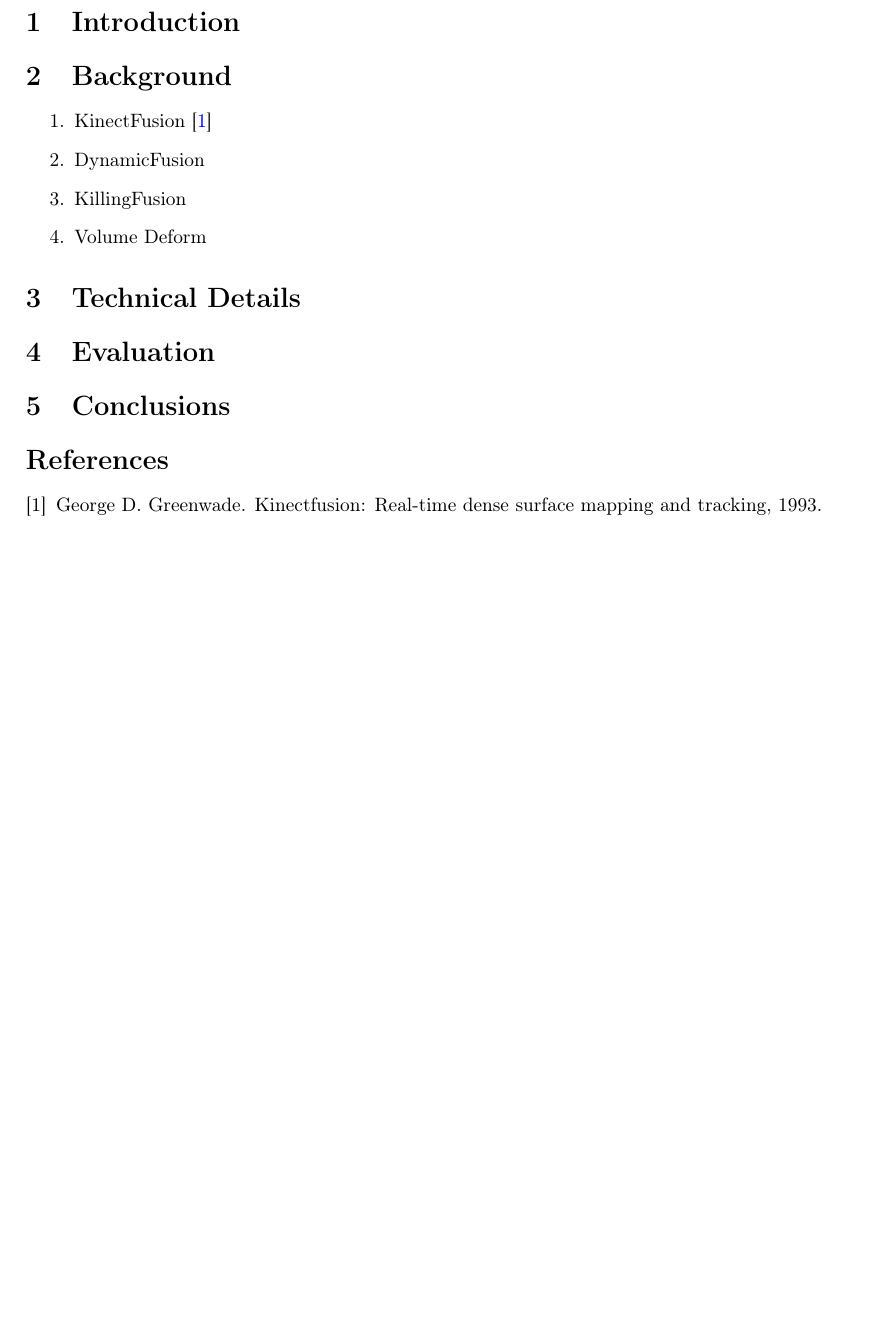
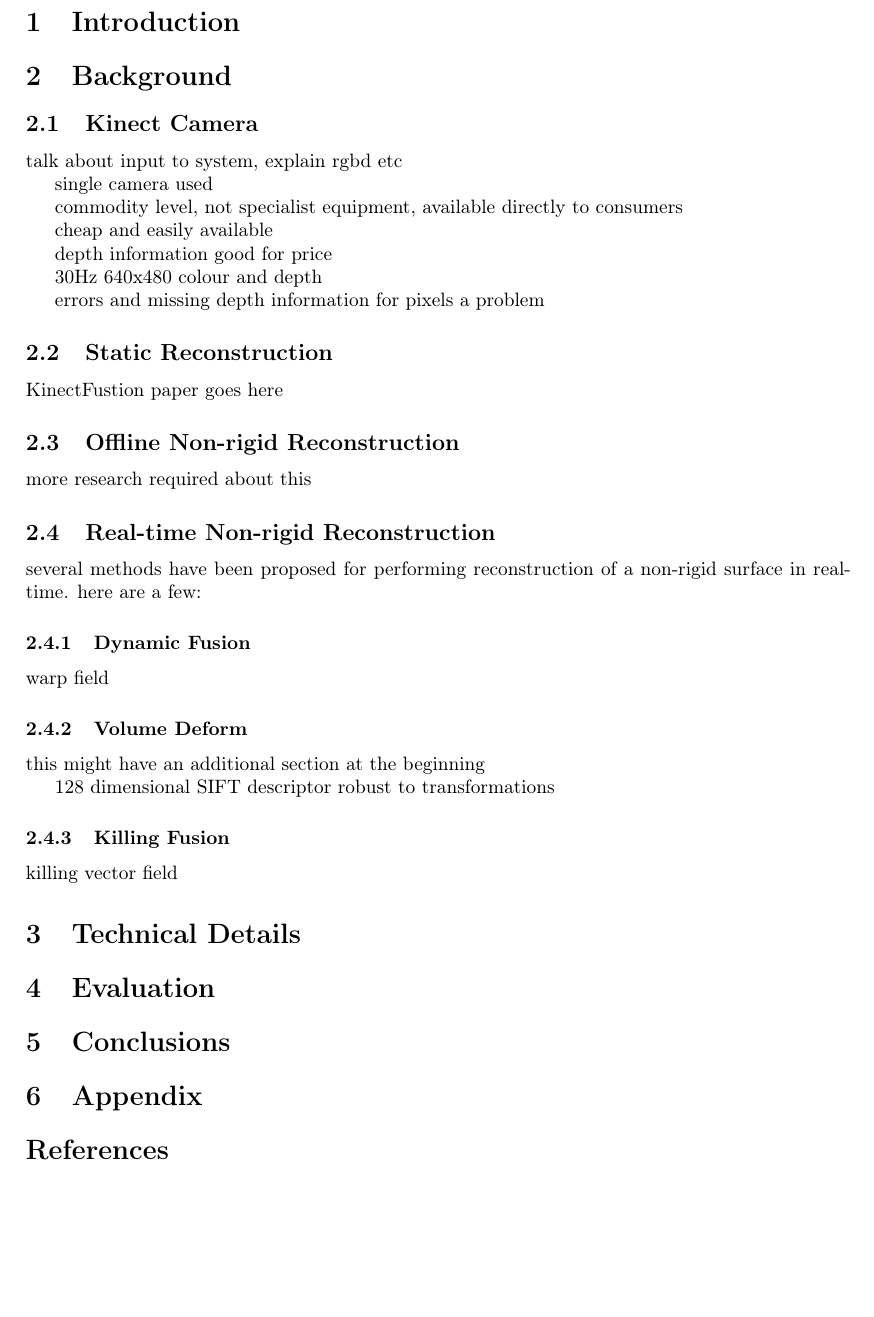
Before and after one commit to millie-crowther/dynamicfusion, a LaTeX paper (report/report.tex): part of the page, cut so that both start at the same text, the shorter picture padded with empty space. Compiled offline with pdfLaTeX.

Commit message:
starting outline of background

```diff
--- a/report/report.tex
+++ b/report/report.tex
@@ -28,12 +28,49 @@ Your abstract.
 
 \section{Background}
 
-\begin{enumerate}
-\item KinectFusion \cite{kinfu}
-\item DynamicFusion
-\item KillingFusion
-\item Volume Deform
-\end{enumerate}
+\subsection{Kinect Camera}
+
+talk about input to system, explain rgbd etc
+
+single camera used
+
+commodity level, not specialist equipment, available directly to consumers
+
+cheap and easily available
+
+depth information good for price
+
+30Hz 640x480 colour and depth
+
+errors and missing depth information for pixels a problem
+
+\subsection{Static Reconstruction}
+
+KinectFustion paper goes here
+
+\subsection{Offline Non-rigid Reconstruction}
+
+more research required about this
+
+\subsection{Real-time Non-rigid Reconstruction}
+
+several methods have been proposed for performing reconstruction of a non-rigid surface in real-time.
+here are a few:
+
+\subsubsection{Dynamic Fusion}
+
+warp field
+
+\subsubsection{Volume Deform}
+
+this might have an additional section at the beginning
+
+128 dimensional SIFT descriptor
+robust to transformations
+
+\subsubsection{Killing Fusion}
+
+killing vector field
 
 \section{Technical Details}
 
@@ -41,6 +78,8 @@ Your abstract.
 
 \section{Conclusions}
 
+\section{Appendix}
+
 \bibliographystyle{plain}
 \bibliography{report}
 
```
